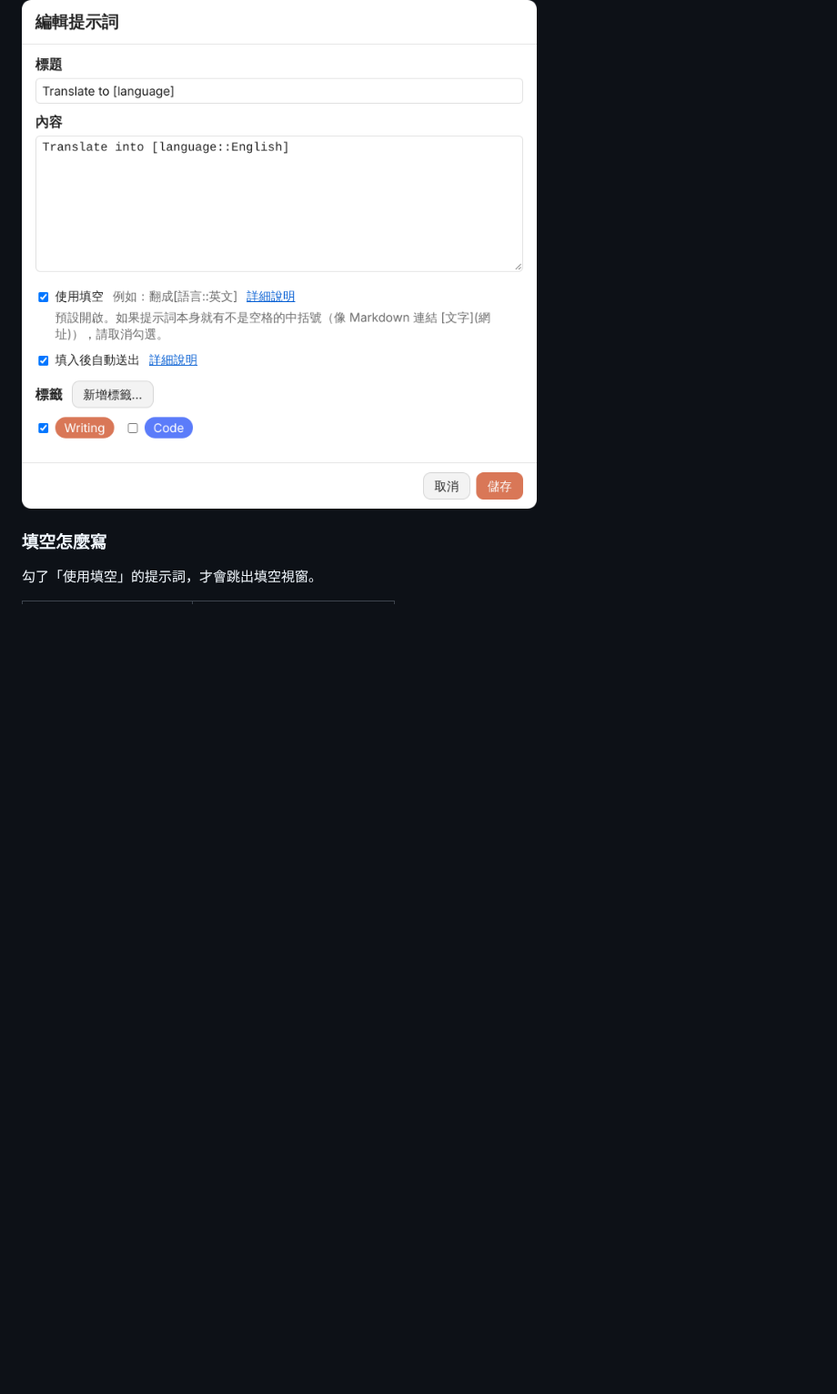
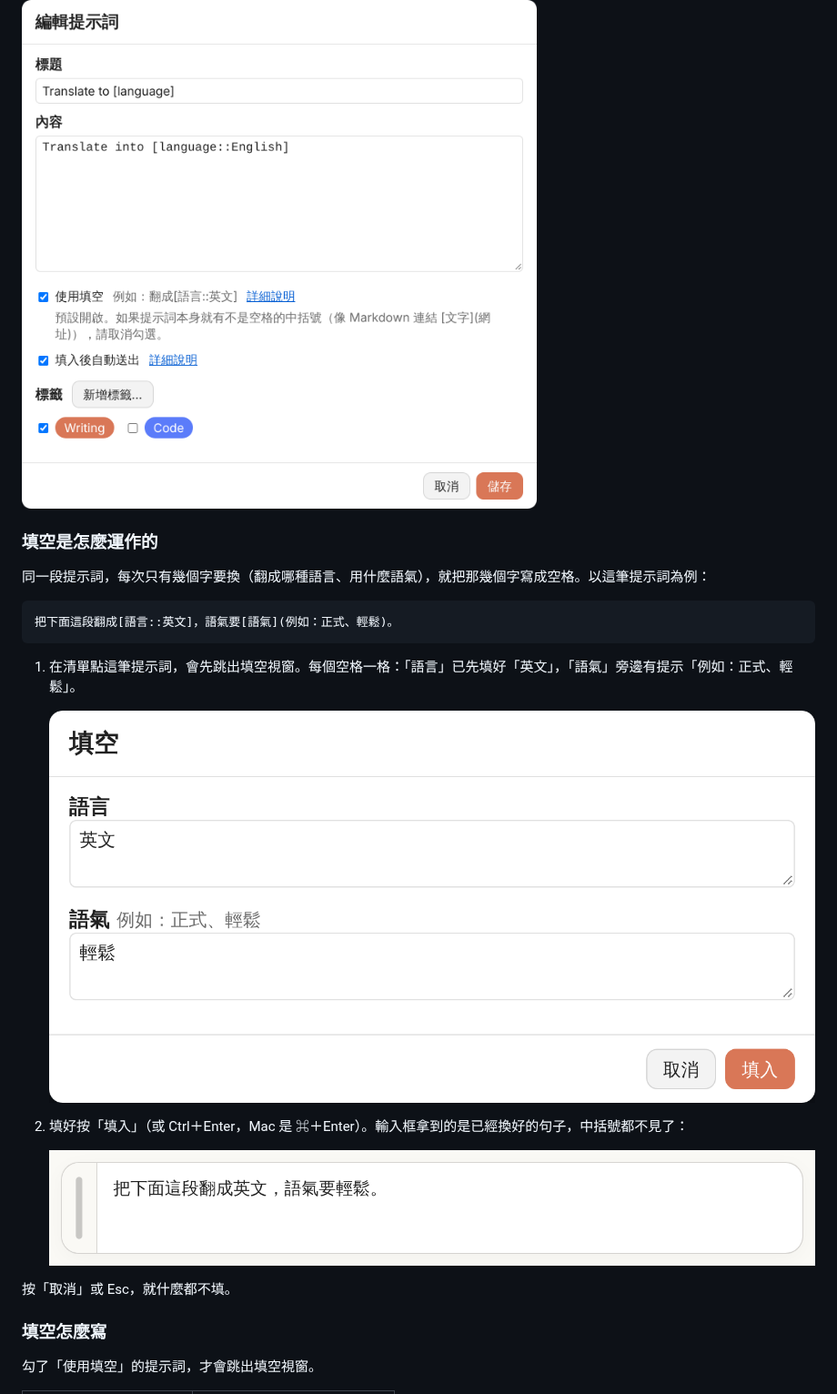
Before and after one commit to bgtsai/prompt-popout, a Markdown page: README.zh-TW.md, the part around the change. Shown at 91% size. GitHub-like rendering; pictures changed too: docs/img/fill.zh-TW.png (added), docs/img/filled.zh-TW.png (added); blank space fills up the shorter version.

Commit message:
README 加「填空是怎麼運作的」：範例提示詞 → 填空視窗截圖 → 填好的輸入框截圖（中英各一）
Co-Authored-By: Claude Opus 5.5 <noreply@anthropic.com>
Claude-Session: https://claude.ai/code/session_01EjuJ7uu9zEeY1qC176YcVq

````diff
--- a/README.zh-TW.md
+++ b/README.zh-TW.md
@@ -32,6 +32,24 @@
 
 ![編輯提示詞](docs/img/editor.zh-TW.png)
 
+### 填空是怎麼運作的
+
+同一段提示詞，每次只有幾個字要換（翻成哪種語言、用什麼語氣），就把那幾個字寫成空格。以這筆提示詞為例：
+
+```
+把下面這段翻成[語言::英文]，語氣要[語氣](例如：正式、輕鬆)。
+```
+
+1. 在清單點這筆提示詞，會先跳出填空視窗。每個空格一格：「語言」已先填好「英文」，「語氣」旁邊有提示「例如：正式、輕鬆」。
+
+   ![填空視窗](docs/img/fill.zh-TW.png)
+
+2. 填好按「填入」（或 Ctrl＋Enter，Mac 是 ⌘＋Enter）。輸入框拿到的是已經換好的句子，中括號都不見了：
+
+   ![填好後的輸入框](docs/img/filled.zh-TW.png)
+
+按「取消」或 Esc，就什麼都不填。
+
 ### 填空怎麼寫
 
 勾了「使用填空」的提示詞，才會跳出填空視窗。
````
Also changed, not shown: CLAUDE.md (+1 -1 lines), README.md (+18 -0 lines), docs/img/fill.en.png (added), docs/img/filled.en.png (added), 1 other file.
